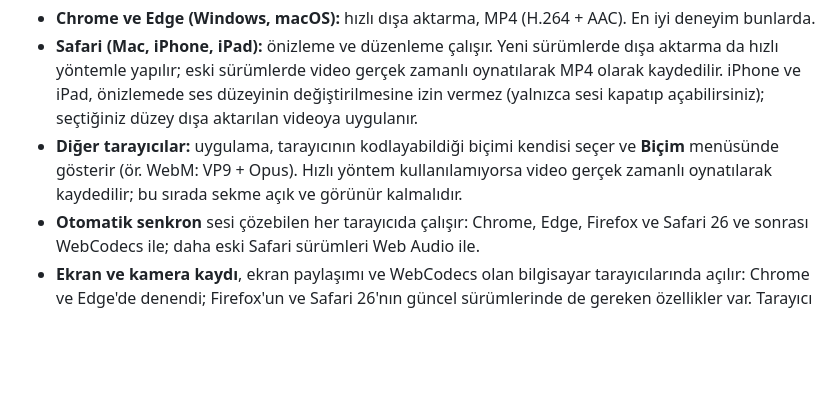
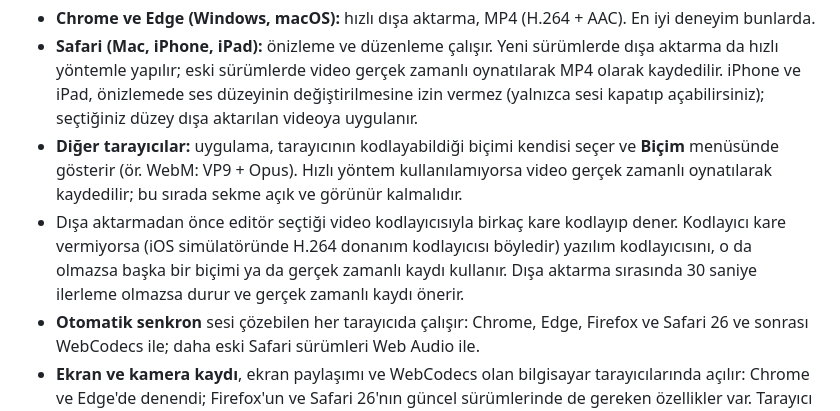
Before and after one commit to bayramavci46/ekran0, a Markdown page: README.md, the part around the change. GitHub-like rendering; blank space fills up the shorter version.

Commit message:
Describe the encoder trial in the README

```diff
--- a/README.md
+++ b/README.md
@@ -128,6 +128,10 @@ başka bir uygulamaya. Uzun videolar dışa aktarılırken belleğe değil cihaz
 - **Diğer tarayıcılar:** uygulama, tarayıcının kodlayabildiği biçimi kendisi seçer ve **Biçim** menüsünde gösterir
   (ör. WebM: VP9 + Opus). Hızlı yöntem kullanılamıyorsa video gerçek zamanlı oynatılarak kaydedilir; bu
   sırada sekme açık ve görünür kalmalıdır.
+- Dışa aktarmadan önce editör seçtiği video kodlayıcısıyla birkaç kare kodlayıp dener. Kodlayıcı kare vermiyorsa
+  (iOS simülatöründe H.264 donanım kodlayıcısı böyledir) yazılım kodlayıcısını, o da olmazsa başka bir biçimi ya
+  da gerçek zamanlı kaydı kullanır. Dışa aktarma sırasında 30 saniye ilerleme olmazsa durur ve gerçek zamanlı
+  kaydı önerir.
 - **Otomatik senkron** sesi çözebilen her tarayıcıda çalışır: Chrome, Edge, Firefox ve Safari 26 ve sonrası
   WebCodecs ile; daha eski Safari sürümleri Web Audio ile.
 - **Ekran ve kamera kaydı**, ekran paylaşımı ve WebCodecs olan bilgisayar tarayıcılarında açılır: Chrome ve Edge'de
```
